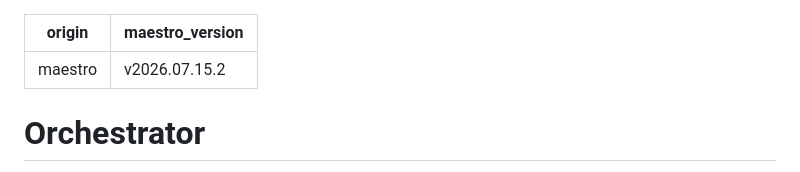
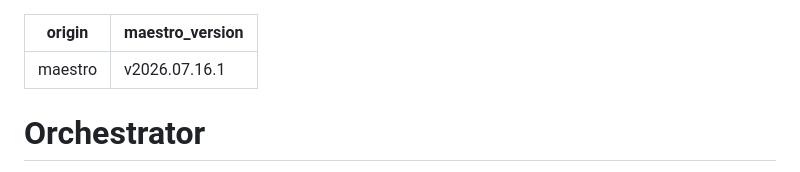
Before and after one commit to spleenteo/maestro, a Markdown page: CLAUDE.md, the part around the change. Drawn GitHub-style.

Commit message:
Fix version stamps: CLAUDE.md bumpato a v2026.07.16.1, maestro_version aggiunto a howto/09
La release v2026.07.16.1 aveva modificato il body di CLAUDE.md senza bumpare l'header, e howto/09 era stato distribuito senza il campo maestro_version richiesto da maestro-sync.

Co-Authored-By: Claude Fable 5 <noreply@anthropic.com>

```diff
--- a/CLAUDE.md
+++ b/CLAUDE.md
@@ -1,6 +1,6 @@
 ---
 origin: maestro
-maestro_version: v2026.07.15.2
+maestro_version: v2026.07.16.1
 ---
 
 # Orchestrator
```
Also changed, not shown: howto/09-memoria-semantica.md (+1 -0 lines).
